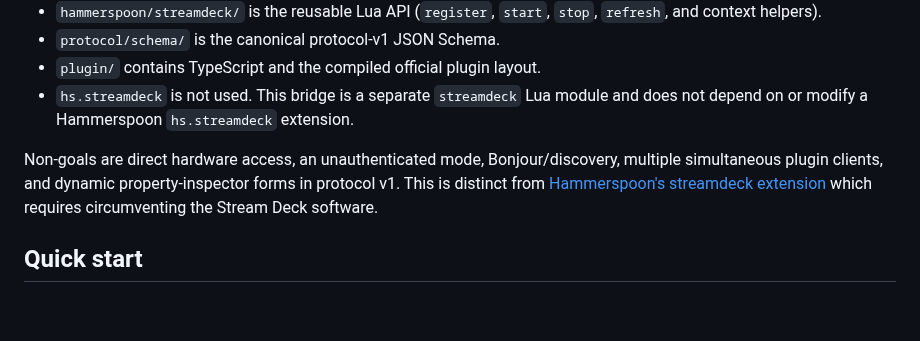
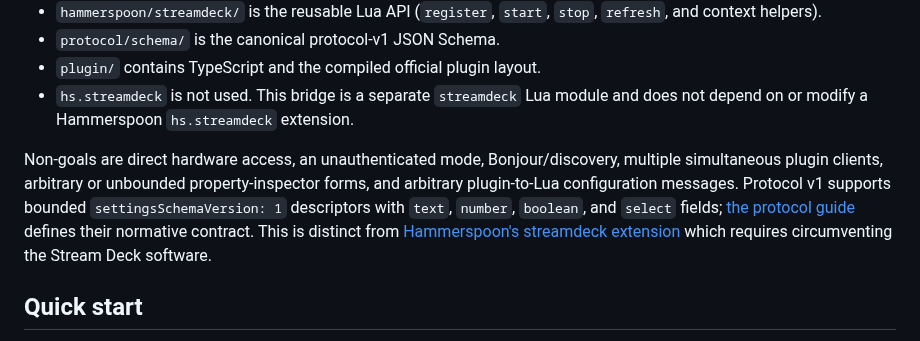
Before and after one commit to brettinternet/stream-deck-hammerspoon, a Markdown page: README.md, the part around the change. GitHub-like rendering; blank space fills up the shorter version.

Commit message:
docs: clarify bounded inspector schemas

```diff
--- a/README.md
+++ b/README.md
@@ -16,7 +16,7 @@ The official Stream Deck application remains the owner of plugin lifecycle, prop
 - `plugin/` contains TypeScript and the compiled official plugin layout.
 - `hs.streamdeck` is not used. This bridge is a separate `streamdeck` Lua module and does not depend on or modify a Hammerspoon `hs.streamdeck` extension.
 
-Non-goals are direct hardware access, an unauthenticated mode, Bonjour/discovery, multiple simultaneous plugin clients, and dynamic property-inspector forms in protocol v1. This is distinct from [Hammerspoon's streamdeck extension](https://github.com/Hammerspoon/hammerspoon/tree/master/extensions/streamdeck) which requires circumventing the Stream Deck software.
+Non-goals are direct hardware access, an unauthenticated mode, Bonjour/discovery, multiple simultaneous plugin clients, arbitrary or unbounded property-inspector forms, and arbitrary plugin-to-Lua configuration messages. Protocol v1 supports bounded `settingsSchemaVersion: 1` descriptors with `text`, `number`, `boolean`, and `select` fields; [the protocol guide](docs/protocol.md) defines their normative contract. This is distinct from [Hammerspoon's streamdeck extension](https://github.com/Hammerspoon/hammerspoon/tree/master/extensions/streamdeck) which requires circumventing the Stream Deck software.
 
 ## Quick start
 
```
Also changed, not shown: docs/architecture.md (+1 -1 lines), docs/lua-api.md (+21 -1 lines).
